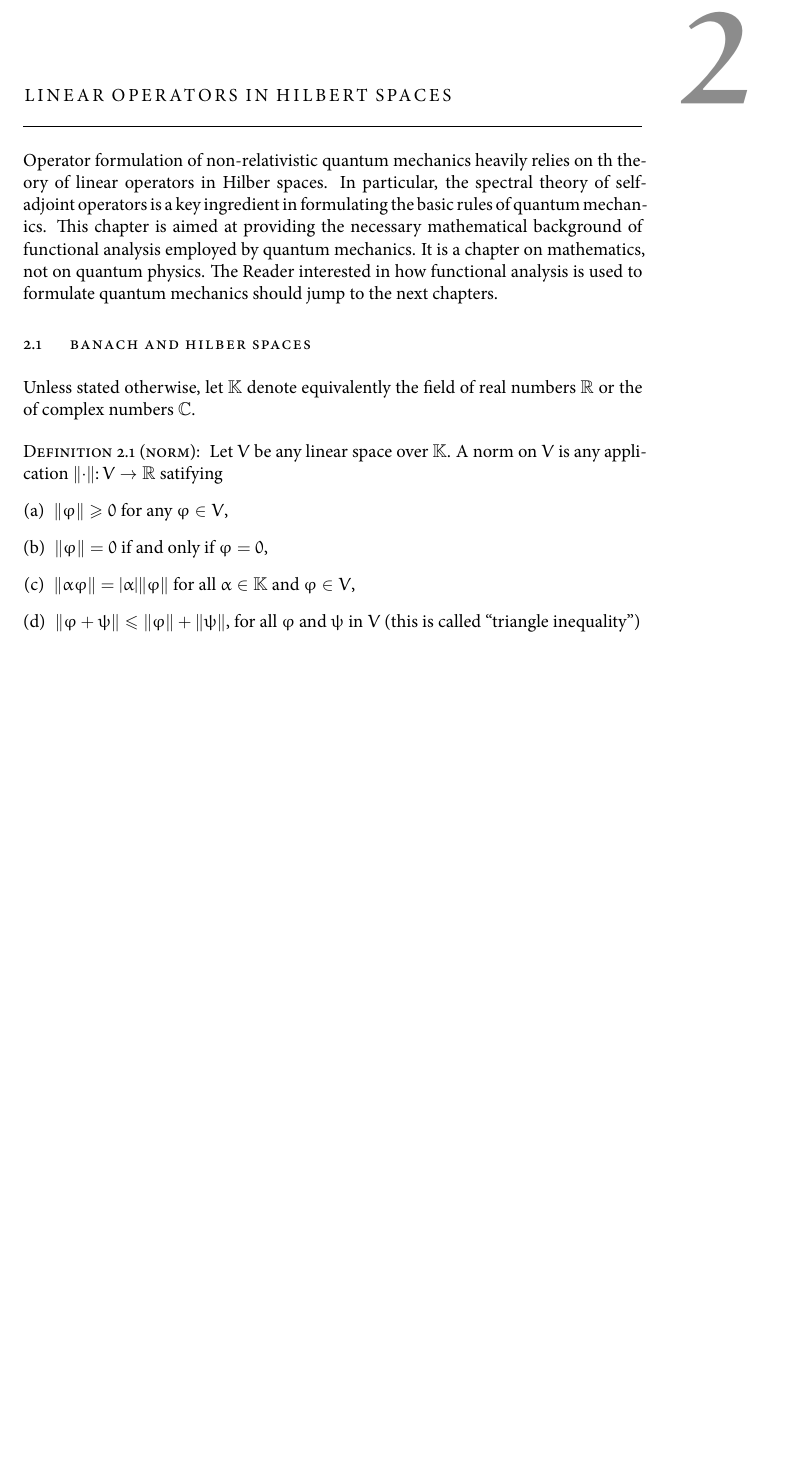
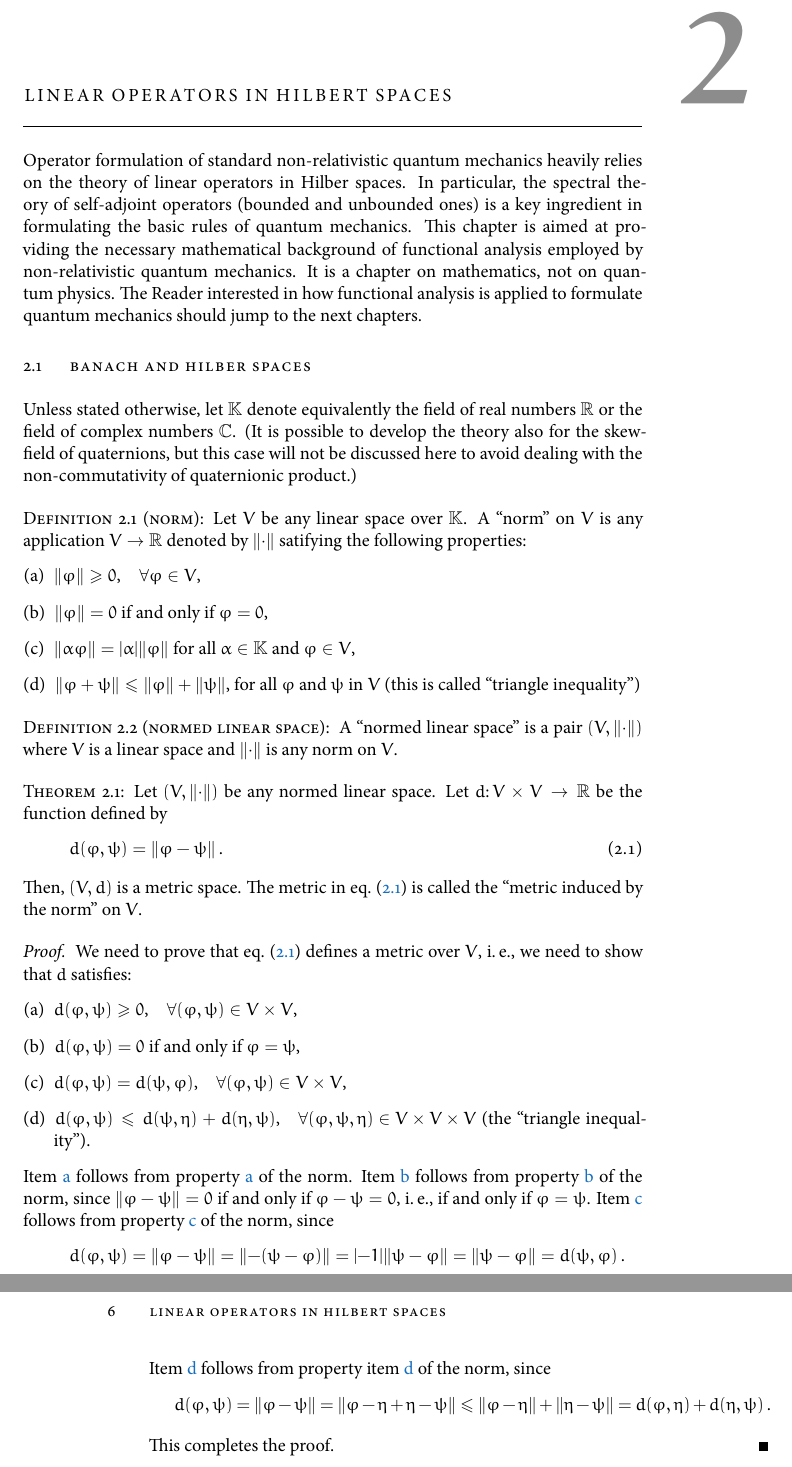
Before and after one commit to alessandrocandolini/handout_qm, a LaTeX thesis (handout_qm.tex, which reads Chapters/Chapter2.tex): part of page 13 of 40 before the commit and two parts of pages 13 and 14 of 40 after it, the two joined at a grey line, cut so that both start at the same text, the shorter picture padded with empty space. The pictures show the PDF file handout_qm.pdf that the author committed with the source.

Commit message:
Working on chapter 2

```diff
--- a/Chapters/Chapter2.tex
+++ b/Chapters/Chapter2.tex
@@ -7,32 +7,82 @@
 
 \myChapter{Linear operators in Hilbert spaces}
 
-Operator formulation of non-relativistic quantum mechanics heavily relies on th
+Operator formulation of standard non-relativistic quantum mechanics heavily
+relies on the
 theory of linear operators in Hilber spaces.
-In particular, the spectral theory of self-adjoint operators is a key
+In particular, the spectral theory of self-adjoint operators (bounded and
+unbounded ones) is a key
 ingredient in formulating the basic rules of quantum mechanics.
 This chapter is aimed at providing the necessary mathematical background of functional
-analysis employed by quantum mechanics.
+analysis employed by non-relativistic quantum mechanics.
 It is a chapter on mathematics, not on quantum physics.
-The Reader interested in how functional analysis is used to formulate quantum
+The Reader interested in how functional analysis is applied to formulate quantum
 mechanics should jump to the next chapters.
 
 \section{Banach and Hilber spaces}
 
 Unless stated otherwise, let $\K $ denote equivalently the field of real numbers
-$\R$ or the of complex numbers $\C$.
+$\R$ or the field of complex numbers $\C$.
+(It is possible to develop the theory also for the skew-field of quaternions,
+but this case will not be discussed here to avoid dealing with the
+non-commutativity of quaternionic product.)
 
 \begin{definition}[norm]
    Let $V$ be any linear space over $\K$.
-   A norm on $V$ is any application $\fullfunction{\norm{\cdot}}{V}{\R}$
-   satifying
+   A ``norm'' on $V$ is any application  $V \to \R$  denoted by $\norm{\cdot}$
+   %$\fullfunction{\norm{\cdot}}{V}{\R}$
+   satifying the following properties:
    \begin{enumerate}[(a)]
-      \item $\norm{\varphi} \geq 0 $ for any $\varphi \in V$,
-      \item $\norm{\varphi} = 0$ if and only if $\varphi = 0$,
-      \item $\norm{\alpha \varphi} = \abs{\alpha} \norm{\varphi}$ for all
+      \item
+	 \label{item:norm1}
+	 \begin{math}
+	    \norm{\varphi} \geq 0  \condition{$\forall \varphi \in V$}
+	 \end{math},
+      \item
+	 \label{item:norm2}
+	 $\norm{\varphi} = 0$ if and only if $\varphi = 0$,
+      \item
+	 \label{item:norm3}
+	 $\norm{\alpha \varphi} = \abs{\alpha} \norm{\varphi}$ for all
 	 $\alpha \in \K$ and $\varphi \in V$,
-      \item $\norm{\varphi + \psi} \leq \norm{
+      \item
+	 \label{item:norm4}
+	 $\norm{\varphi + \psi} \leq \norm{
 	    \varphi} + \norm{\psi}$, for all $\varphi$ and $\psi$ in $V$ (this
 	 is called ``triangle inequality'')
    \end{enumerate}
 \end{definition}
+
+\begin{definition}[normed linear space]
+   A ``normed linear space'' is a pair $(V, \norm{\cdot})$ where $V$ is a
+   linear  space and $\norm{\cdot}$ is any norm on $V$.
+\end{definition}
+
+\begin{theorem}
+   Let $(V, \norm{\cdot})$ be any normed linear space.
+   Let $\fullfunction{d}{V \times V}{\R}$ be the function defined by
+   \begin{dmath}[label={distance-norm}]
+      d( \varphi, \psi) = \norm{\varphi - \psi}
+   \end{dmath}.
+   Then,  $(V,d)$ is a metric space.
+   The metric in \cref{eq:distance-norm} is called the ``metric induced by the
+   norm'' on $V$.
+\end{theorem}
+
+\begin{proof}
+   We need to prove that \cref{eq:distance-norm} defines a metric over $V$,
+   \ie, we need to show that $d$  satisfies:
+   \begin{enumerate}[(a)]
+      \item
+	 \label{item:distance1}
+	 \begin{math}
+	    d(\varphi,\psi) \geq 0 \condition{$\forall (\varphi,\psi)\in V
+	       \times V$}
+	 \end{math},
+      \item
+	 \label{item:distance2}
+	 $d(\varphi,\psi) = 0$ if and only if $\varphi = \psi$,
+      \item
+	 \label{item:distance3}
+%	    $d(\varphi,\psi) = d(\psi,\varphi)$ for all
+	 \begin{math}
@@ -38,0 +94,30 @@ $\R$ or the of complex numbers $\C$.
+	 \begin{math}
+	    d(\varphi,\psi) \leq  d(\psi,\eta) + d(\eta,
+	    \psi)\condition{$\forall (\varphi,\psi,\eta)\in V
+	       \times V\times V $}
+	 \end{math} (the ``triangle inequality'').
+   \end{enumerate}
+   \Cref{item:distance1} follows from property~\ref{item:norm1} of the norm.
+   \Cref{item:distance2} follows from property~\ref{item:norm2} of the norm,
+   since
+      $\norm{\varphi - \psi} = 0 $ if and only if $\varphi - \psi = 0$, \ie, if
+      and only if $\varphi = \psi$.
+      \Cref{item:distance3} follows from property~\ref{item:norm3} of the norm,
+      since
+      \begin{dmath*}[compact]
+	 d(\varphi, \psi) =
+      \norm{\varphi - \psi} = \norm { - ( \psi - \varphi)} = \abs{-1}
+      \norm{\psi-\varphi} = \norm{\psi-\varphi}
+      = d(\psi,\varphi)
+   \end{dmath*}.
+      \Cref{item:distance4}  follows from property~\cref{item:norm4} of the
+      norm, since
+      \begin{dmath*}[compact]
+	 d(\varphi, \psi) =
+	 \norm{\varphi - \psi } = \norm{\varphi - \eta + \eta - \psi}
+	 \leq \norm{\varphi - \eta} + \norm{\eta - \psi}
+	 =
+	 d(\varphi, \eta) + d(\eta, \psi)
+      \end{dmath*}.
+      This completes the proof.
+\end{proof}
```
Also changed, not shown: Chapters/Chapter1.tex (+9 -1 lines), handout_qm.pdf, Chapters/Chapter2.tex (5 more changed lines).
